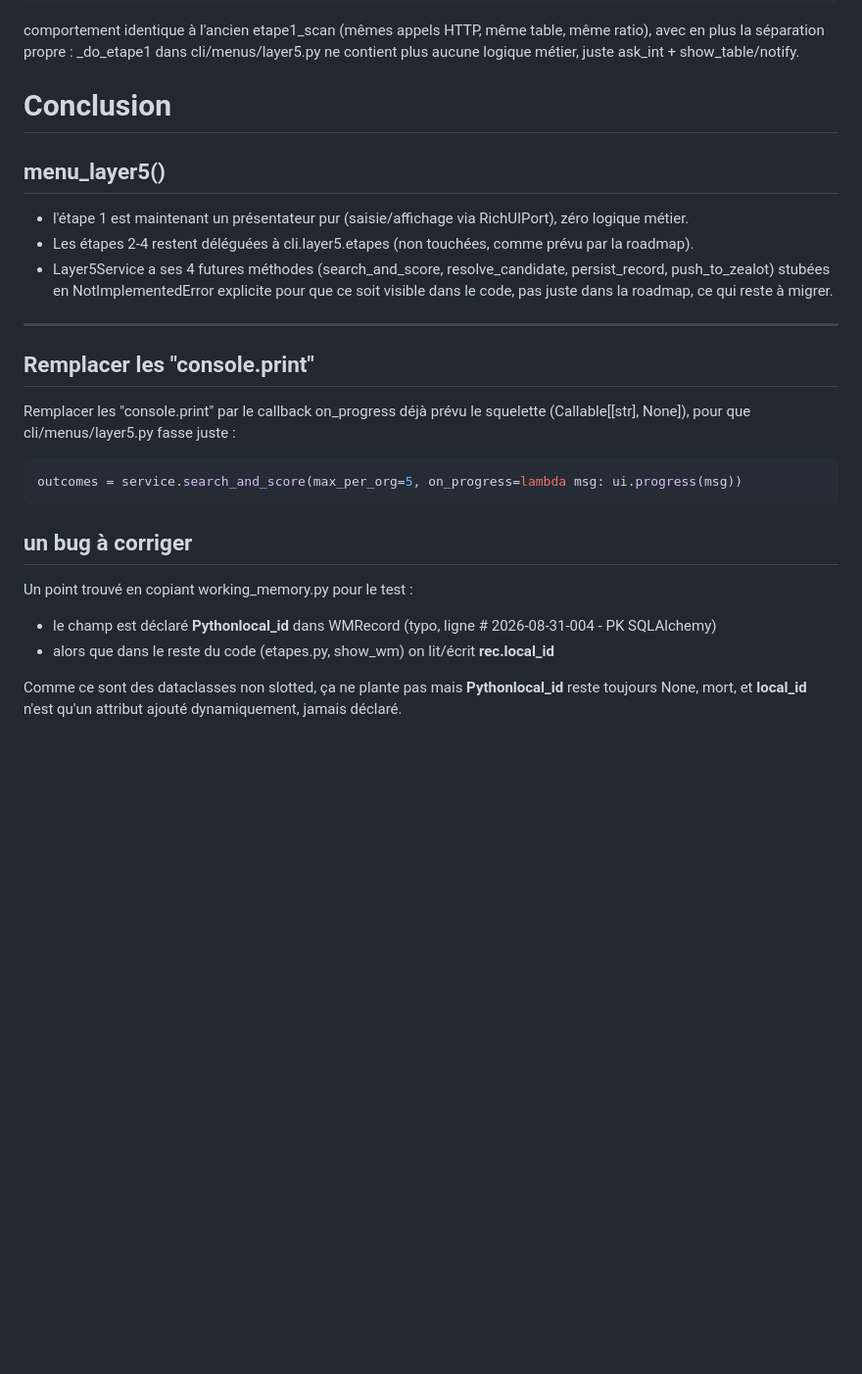
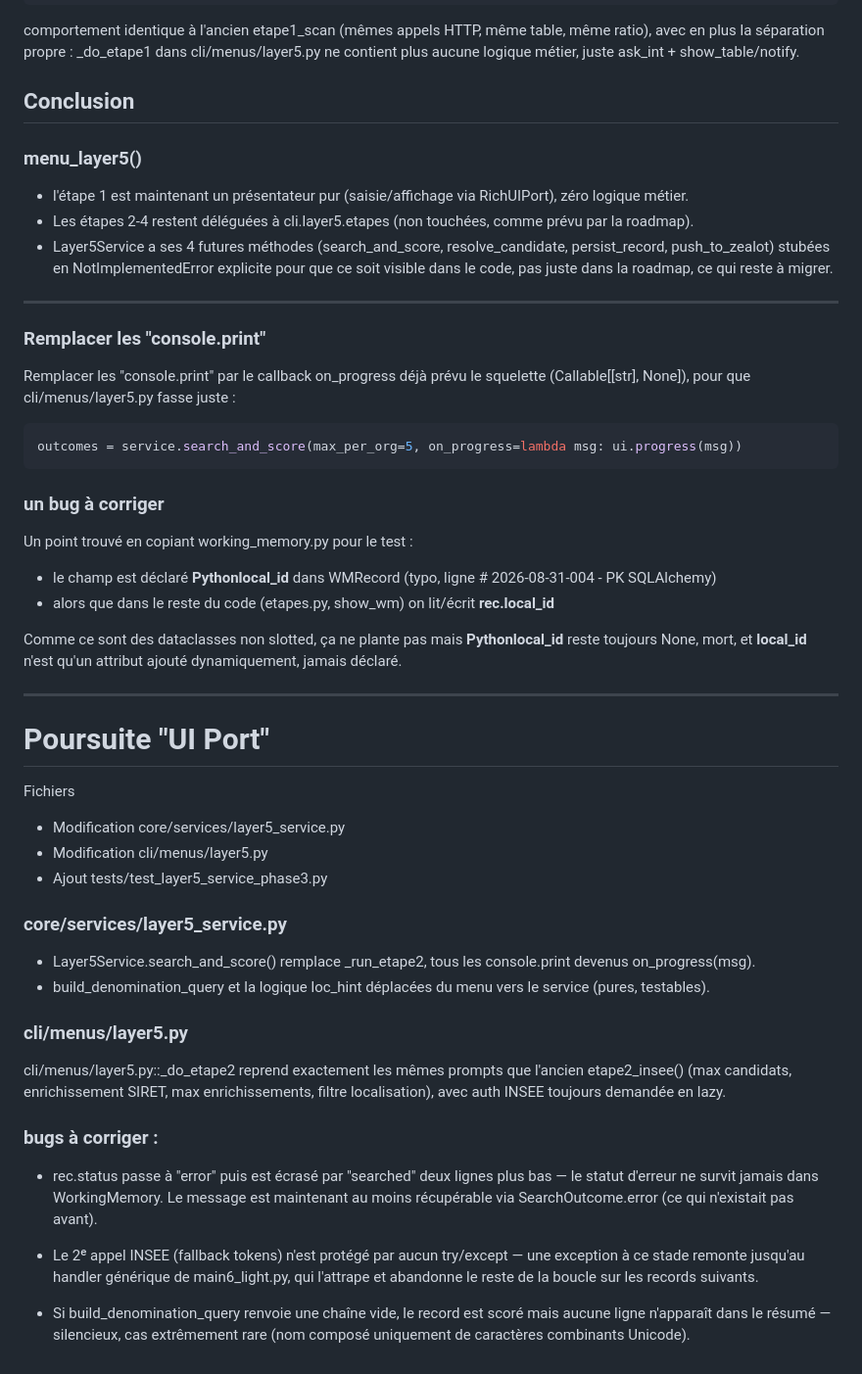
Before and after one commit to arbph-dev/codeIgniter-appCms, a Markdown page: project/daily/2026-09-13-001-orbis.md, the part around the change. Shown at 98% size. Drawn GitHub-style; blank space fills up the shorter version.

````diff
--- a/project/daily/2026-09-13-001-orbis.md
+++ b/project/daily/2026-09-13-001-orbis.md
@@ -213,16 +213,16 @@ Page 1 — 5 org(s) scannée(s) — 4 à enrichir (80.0 %)
 
 comportement identique à l'ancien etape1_scan (mêmes appels HTTP, même table, même ratio), avec en plus la séparation propre : _do_etape1 dans cli/menus/layer5.py ne contient plus aucune logique métier, juste ask_int + show_table/notify.
 
-# Conclusion
+## Conclusion
 
-## menu_layer5()
+### menu_layer5()
 - l'étape 1 est maintenant un présentateur pur (saisie/affichage via RichUIPort), zéro logique métier.
 - Les étapes 2-4 restent déléguées à cli.layer5.etapes (non touchées, comme prévu par la roadmap).
 - Layer5Service a ses 4 futures méthodes (search_and_score, resolve_candidate, persist_record, push_to_zealot) stubées en NotImplementedError explicite  pour que ce soit visible dans le code, pas juste dans la roadmap, ce qui reste à migrer.
 
 ---
 
-## Remplacer les "console.print"
+### Remplacer les "console.print"
 Remplacer les "console.print" par le callback on_progress déjà prévu le squelette (Callable[[str], None]), pour que cli/menus/layer5.py fasse juste :
 
 ```python
@@ -230,10 +230,36 @@ outcomes = service.search_and_score(max_per_org=5, on_progress=lambda msg: ui.pr
 ```
 
 
-## un bug à corriger
+### un bug à corriger
 
 Un point trouvé en copiant working_memory.py pour le test :
 - le champ est déclaré **Pythonlocal_id** dans WMRecord (typo, ligne # 2026-08-31-004 - PK SQLAlchemy)
 - alors que dans le reste du code (etapes.py, show_wm) on lit/écrit **rec.local_id**
 
 Comme ce sont des dataclasses non slotted, ça ne plante pas mais **Pythonlocal_id** reste toujours None, mort, et **local_id** n'est qu'un attribut ajouté dynamiquement, jamais déclaré.
+
+--------------------------------------
+
+# Poursuite "UI Port"
+
+Fichiers
+- Modification core/services/layer5_service.py
+- Modification cli/menus/layer5.py
+- Ajout tests/test_layer5_service_phase3.py
+
+
+### core/services/layer5_service.py
+- Layer5Service.search_and_score() remplace _run_etape2, tous les console.print devenus on_progress(msg).
+- build_denomination_query et la logique loc_hint déplacées du menu vers le service (pures, testables).
+
+### cli/menus/layer5.py
+cli/menus/layer5.py::_do_etape2 reprend exactement les mêmes prompts que l'ancien etape2_insee() (max candidats, enrichissement SIRET, max enrichissements, filtre localisation), avec auth INSEE toujours demandée en lazy.
+
+
+### bugs à corriger :
+- rec.status passe à "error" puis est écrasé par "searched" deux lignes plus bas — le statut d'erreur ne survit jamais dans WorkingMemory. Le message est maintenant au moins récupérable via SearchOutcome.error (ce qui n'existait pas avant).
+
+- Le 2ᵉ appel INSEE (fallback tokens) n'est protégé par aucun try/except — une exception à ce stade remonte jusqu'au handler générique de main6_light.py, qui l'attrape et abandonne le reste de la boucle sur les records suivants.
+
+- Si build_denomination_query renvoie une chaîne vide, le record est scoré mais aucune ligne n'apparaît dans le résumé — silencieux, cas
+extrêmement rare (nom composé uniquement de caractères combinants Unicode).
````
